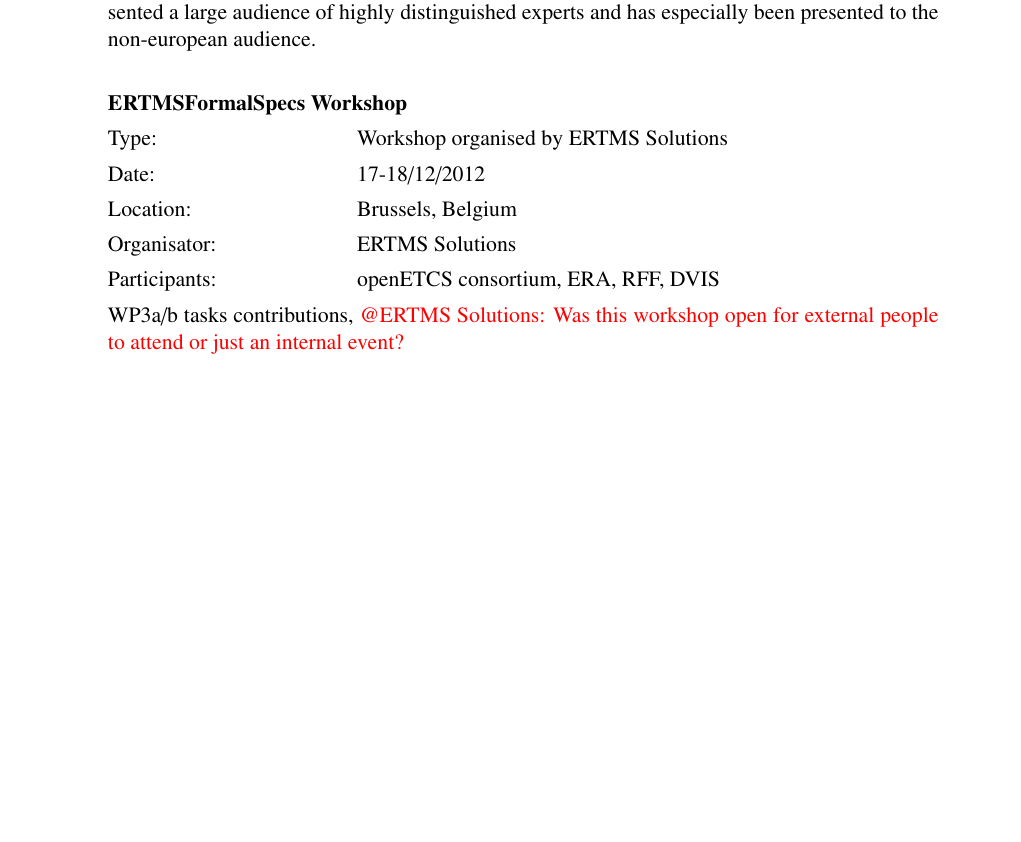
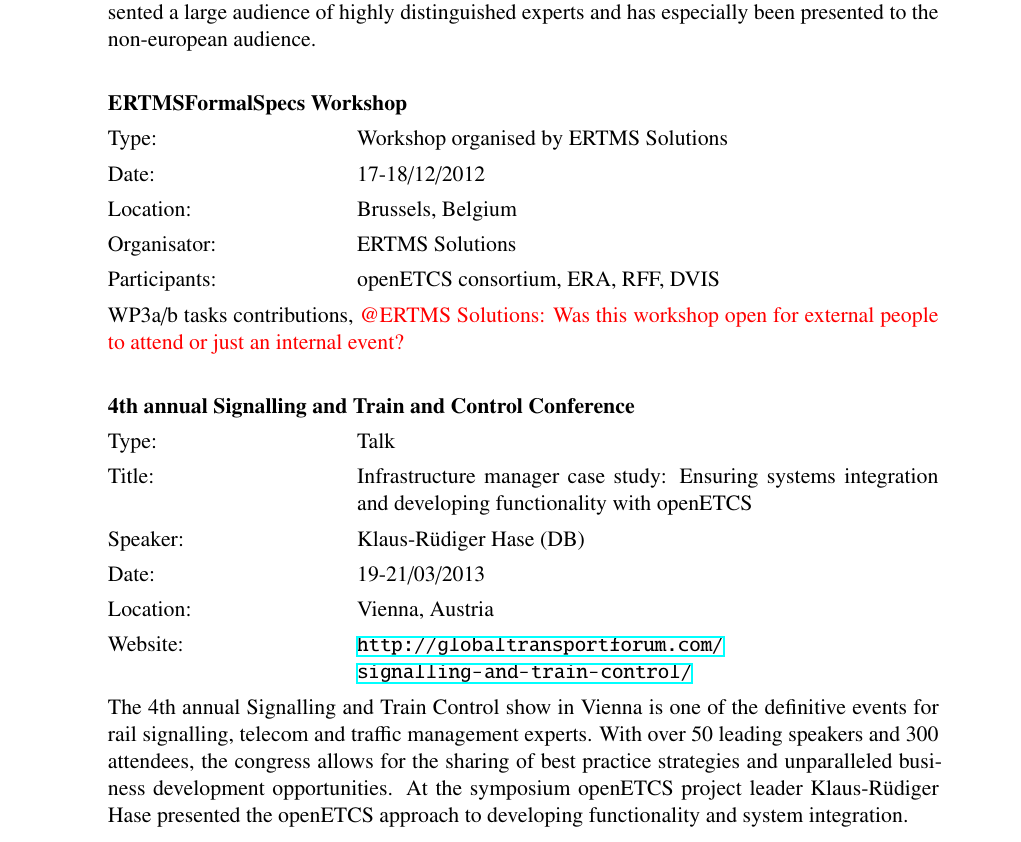
Before and after one commit to openETCS/Dissemination, a LaTeX document (D6.1_Dissemination_Plan_and_Report/dissemination_plan.tex, which reads D6.1_Dissemination_Plan_and_Report/sections/past_activities.tex): part of page 8 of 18, cut so that both start at the same text, the shorter picture padded with empty space. Compiled offline with XeLaTeX.

Commit message:
added Signalling and Train and Control Conference

```diff
--- a/D6.1_Dissemination_Plan_and_Report/sections/past_activities.tex
+++ b/D6.1_Dissemination_Plan_and_Report/sections/past_activities.tex
@@ -72,6 +72,16 @@
 	\desc{WP3a/b tasks contributions, \red{@ERTMS Solutions: Was this workshop open for external people to attend or just an internal event?}}
 \end{activity}
 
+\begin{activity}{4th annual Signalling and Train and Control Conference}
+	\entry{Type}	{Talk}
+	\entry{Title}	{Infrastructure manager case study: Ensuring systems integration and developing functionality with openETCS}
+	\entry{Speaker}	{Klaus-R\"{u}diger Hase (DB)}
+	\entry{Date}		{19-21/03/2013}
+	\entry{Location}	{Vienna, Austria}
+	\entry{Website}		{\url{http://globaltransportforum.com/signalling-and-train-control/}}
+	\desc{The 4th annual Signalling and Train Control show in Vienna is one of the definitive events for rail signalling, telecom and traffic management experts. With over 50 leading speakers and 300 attendees, the congress allows for the sharing of best practice strategies and unparalleled business development opportunities. At the symposium openETCS project leader Klaus-Rüdiger Hase presented the openETCS approach to developing functionality and system integration.}
+\end{activity}
+
 \begin{activity}{41. Symposium ``Moderne Schienenfahrzeuge''}
 	\entry{Type}	{Talk}
 	\entry{Title}	{Open ETCS: Ein internationales ITEA2-Projekt begleitet den Wandel}
```
Also changed, not shown: D6.1_Dissemination_Plan_and_Report/dissemination_plan.pdf.
